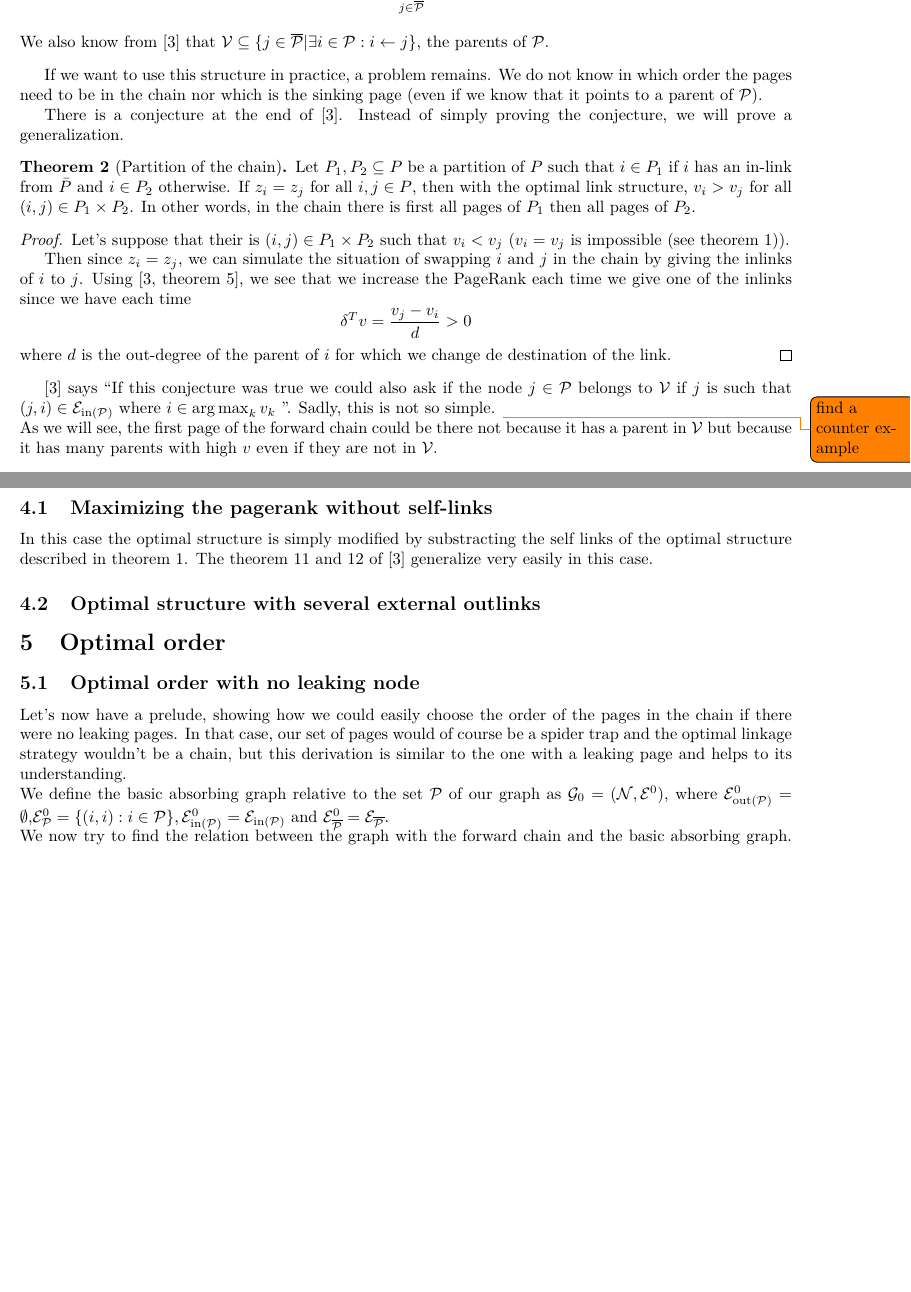
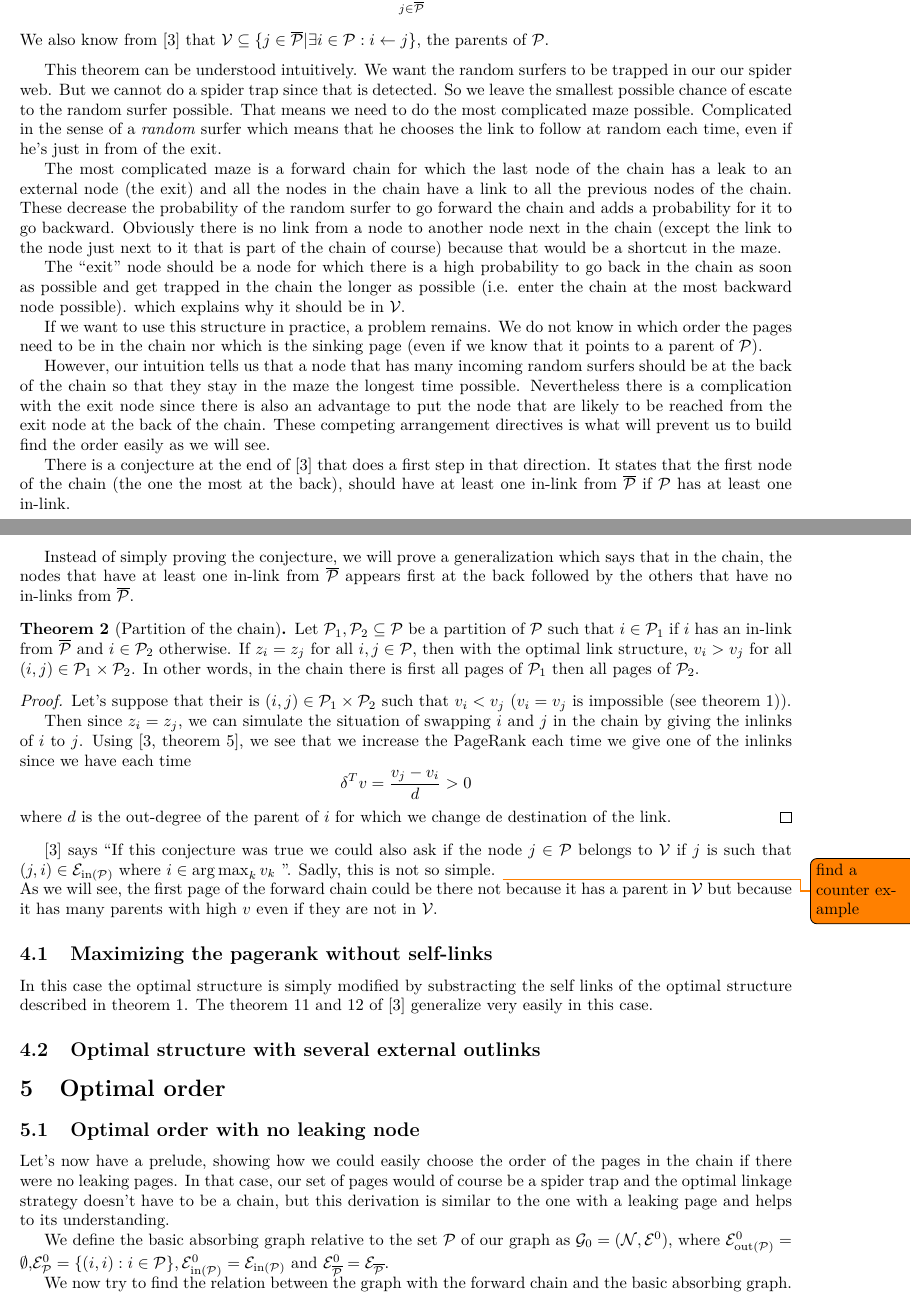
Before and after one commit to blegat/LINMA2472-PageRank, a LaTeX document (proj/main.tex): two parts of pages 3 and 4 of 7, joined at a grey line, cut so that both start at the same text, the shorter picture padded with empty space. Compiled offline with pdfLaTeX.

Commit message:
Add intuition in section 4

```diff
--- a/proj/main.tex
+++ b/proj/main.tex
@@ -166,24 +166,51 @@ We also know from \cite{de2008maximizing} that \(\mathcal{V} \subseteq \{j \in \
 \label{thm:optstruct}
 \end{mytheo}
 
+This theorem can be understood intuitively.
+We want the random surfers to be trapped in our our spider web.
+But we cannot do a spider trap since that is detected.
+So we leave the smallest possible chance of escate to the random surfer possible.
+That means we need to do the most complicated maze possible.
+Complicated in the sense of a \emph{random} surfer which means that he chooses
+the link to follow at random each time, even if he's just in from of the exit.
+
+The most complicated maze is a forward chain for which the last node of the chain has a leak to an external node (the exit)
+and all the nodes in the chain have a link to all the previous nodes of the chain.
+These decrease the probability of the random surfer to go forward the chain and adds a probability for it to go backward.
+Obviously there is no link from a node to another node next in the chain (except the link to the node just next to it that is part of the chain of course) because that would be a shortcut in the maze.
+
+The ``exit'' node should be a node for which there is a high probability to go back in the chain as soon as possible and get trapped in the chain the longer as possible (i.e. enter the chain at the most backward node possible).
+which explains why it should be in $\mathcal{V}$.
+
 If we want to use this structure in practice, a problem remains.
 We do not know in which order the pages need to be in the chain
 nor which is the sinking page (even if we know that it points to a parent of \(\mathcal{P}\)).
 
-There is a conjecture at the end of \cite{de2008maximizing}.
-Instead of simply proving the conjecture, we will prove a generalization.
+However, our intuition tells us that a node that has many incoming random surfers should be at the back
+of the chain so that they stay in the maze the longest time possible.
+Nevertheless there is a complication with the exit node since there is also an advantage to put the node that are
+likely to be reached from the exit node at the back of the chain.
+These competing arrangement directives is what will prevent us to build find the order easily as we will see.
+
+There is a conjecture at the end of \cite{de2008maximizing} that does a first step in that direction.
+It states that the first node of the chain (the one the most at the back), should have at least one in-link from $\overline{\mathcal{P}}$
+if $\mathcal{P}$ has at least one in-link.
+
+Instead of simply proving the conjecture, we will prove a generalization
+which says that in the chain, the nodes that have at least one in-link from $\overline{\mathcal{P}}$ appears first at the back
+followed by the others that have no in-links from $\overline{\mathcal{P}}$.
 \begin{mytheo}[Partition of the chain]
   \label{theo:partition}
-  Let \(P_1,P_2 \subseteq P\) be a partition of \(P\) such that
-  \(i \in P_1\) if \(i\) has an in-link from \(\bar{P}\) and \(i \in P_2\)
+  Let \(\mathcal{P}_1,\mathcal{P}_2 \subseteq \mathcal{P}\) be a partition of \(\mathcal{P}\) such that
+  \(i \in \mathcal{P}_1\) if \(i\) has an in-link from \(\overline{\mathcal{P}}\) and \(i \in \mathcal{P}_2\)
   otherwise.
-  If \(z_i = z_j\) for all \(i,j \in P\),
+  If \(z_i = z_j\) for all \(i,j \in \mathcal{P}\),
   then with the optimal link structure,
-  \(v_i > v_j\) for all \((i,j) \in P_1 \times P_2\).
+  \(v_i > v_j\) for all \((i,j) \in \mathcal{P}_1 \times \mathcal{P}_2\).
   In other words, in the chain there is first all pages of
-  \(P_1\) then all pages of \(P_2\).
+  \(\mathcal{P}_1\) then all pages of \(\mathcal{P}_2\).
   \begin{proof}
-    Let's suppose that their is \((i,j) \in P_1 \times P_2\)
+    Let's suppose that their is \((i,j) \in \mathcal{P}_1 \times \mathcal{P}_2\)
     such that \(v_i < v_j\) (\(v_i = v_j\) is impossible (see theorem \ref{thm:optstruct})).
 
     Then since \(z_i = z_j\), we can simulate the situation of swapping \(i\) and \(j\) in the chain
@@ -213,9 +240,11 @@ In this case the optimal structure is simply modified by substracting the self l
 \label{sec:no_leak}
 Let's now have a prelude, showing how we could easily choose the order of the pages in the chain if there were
 no leaking pages.
-In that case, our set of pages would of course be a spider trap and the optimal linkage strategy wouldn't be a chain, but this derivation is similar
-to the one with a leaking page and helps to its understanding.\\
-We define the basic absorbing graph relative to the set \(\mathcal{P}\) of our graph as \(\mathcal{G}_0=(\mathcal{N},\mathcal{E}^0)\), where \(\mathcal{E}_{\text{out}(\mathcal{P})}^0 = \emptyset\),\(\mathcal{E}^0_{\mathcal{P}}=\{(i,i):i\in \mathcal{P}\},\mathcal{E}_{\text{in}(\mathcal{P})}^0 = \mathcal{E}_{\text{in}(\mathcal{P})}\) and \( \mathcal{E}^0_{\overline{\mathcal{P}}}=\mathcal{E}_{\overline{\mathcal{P}}}\).\\
+In that case, our set of pages would of course be a spider trap and the optimal linkage strategy doesn't have to be a chain, but this derivation is similar
+to the one with a leaking page and helps to its understanding.
+
+We define the basic absorbing graph relative to the set \(\mathcal{P}\) of our graph as \(\mathcal{G}_0=(\mathcal{N},\mathcal{E}^0)\), where \(\mathcal{E}_{\text{out}(\mathcal{P})}^0 = \emptyset\),\(\mathcal{E}^0_{\mathcal{P}}=\{(i,i):i\in \mathcal{P}\},\mathcal{E}_{\text{in}(\mathcal{P})}^0 = \mathcal{E}_{\text{in}(\mathcal{P})}\) and \( \mathcal{E}^0_{\overline{\mathcal{P}}}=\mathcal{E}_{\overline{\mathcal{P}}}\).
+
 We now try to find the relation between the graph with the forward chain and the basic absorbing graph.
 Let \(v^{0_i}\) be the usual \(v\) for the basic absorbing graph relative to \(i\),
 i.e. \(v^{0_i} = (I - cP)^{-1}e_i\) where the \(i\)th line of \(P\) is \(e_i^T\).
```
Also changed, not shown: proj/main.tex (18 more changed lines).
